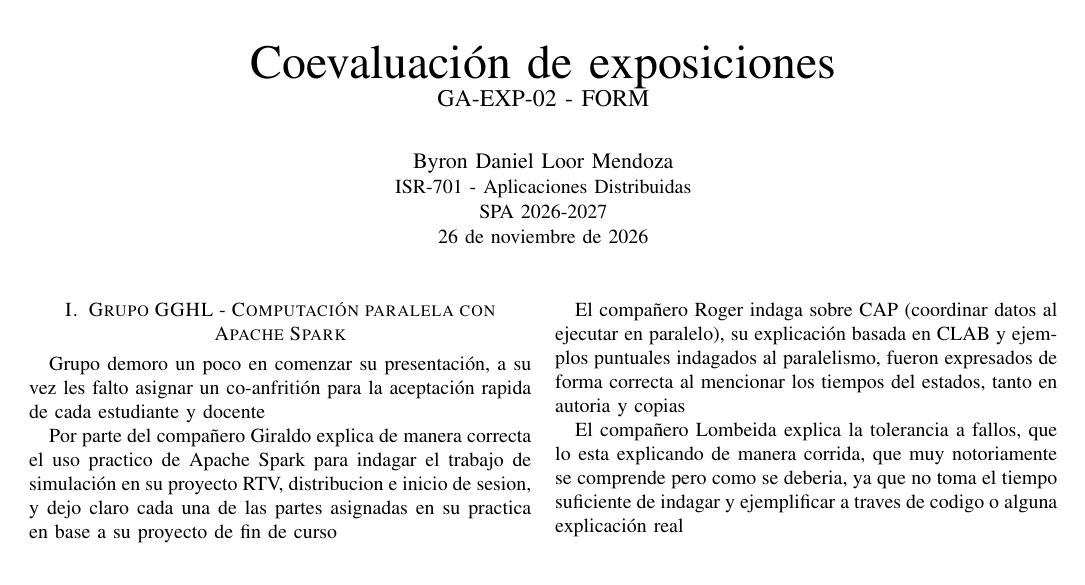
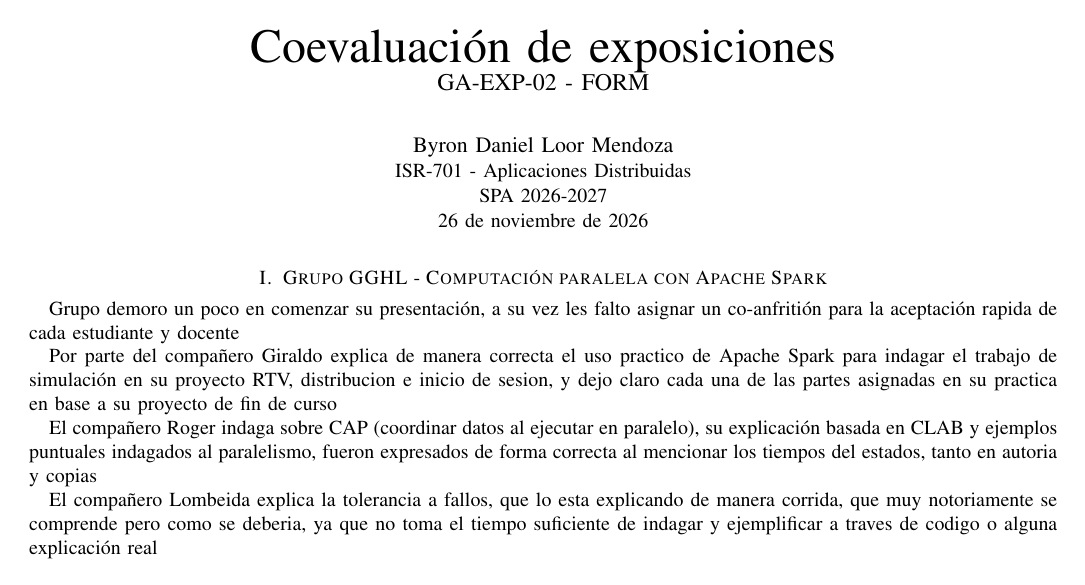
Before and after one commit to Danxxx777/GA-EXP-02--FORM---Coevaluaci-n-de-la-exposici-n, a LaTeX paper (informe.tex): the whole page. Compiled offline with pdfLaTeX.

Commit message:
Ajusta el informe a una sola columna

```diff
--- a/informe.tex
+++ b/informe.tex
@@ -1,4 +1,4 @@
-\documentclass[conference,a4paper]{IEEEtran}
+\documentclass[conference,onecolumn,a4paper]{IEEEtran}
 \usepackage[utf8]{inputenc}
 \usepackage[T1]{fontenc}
 \usepackage[hidelinks]{hyperref}
@@ -14,7 +14,7 @@ Grupo demoro un poco en comenzar su presentación, a su vez les falto asignar un
 
 Por parte del compañero Giraldo explica de manera correcta el uso practico de Apache Spark para indagar el trabajo de simulación en su proyecto RTV, distribucion e inicio de sesion, y dejo claro cada una de las partes asignadas en su practica en base a su proyecto de fin de curso
 
-\newpage
+
 El compañero Roger indaga sobre CAP (coordinar datos al ejecutar en paralelo), su explicación basada en CLAB y ejemplos puntuales indagados al paralelismo, fueron expresados de forma correcta al mencionar los tiempos del estados, tanto en autoria y copias
 
 El compañero Lombeida explica la tolerancia a fallos, que lo esta explicando de manera corrida, que muy notoriamente se comprende pero como se deberia, ya que no toma el tiempo suficiente de indagar y ejemplificar a traves de codigo o alguna explicación real
```
Also changed, not shown: README.md, informe.pdf.
